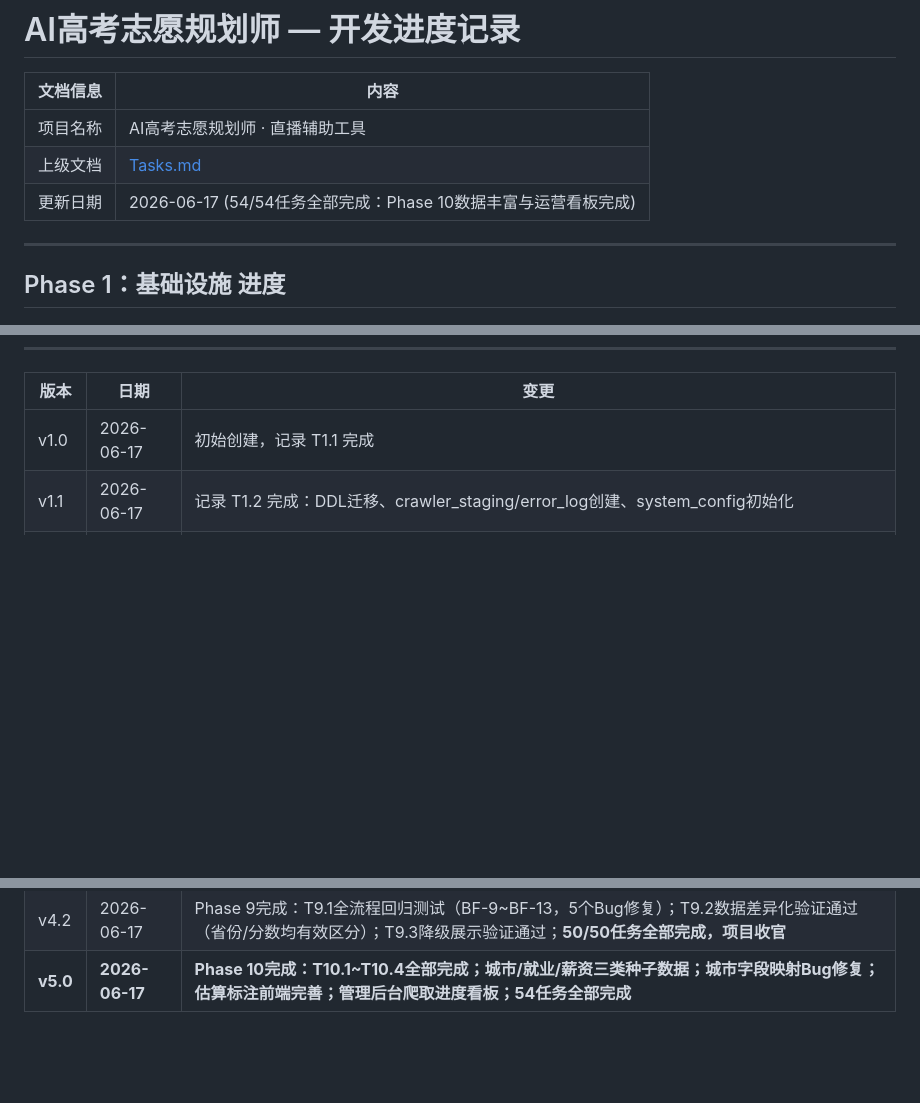
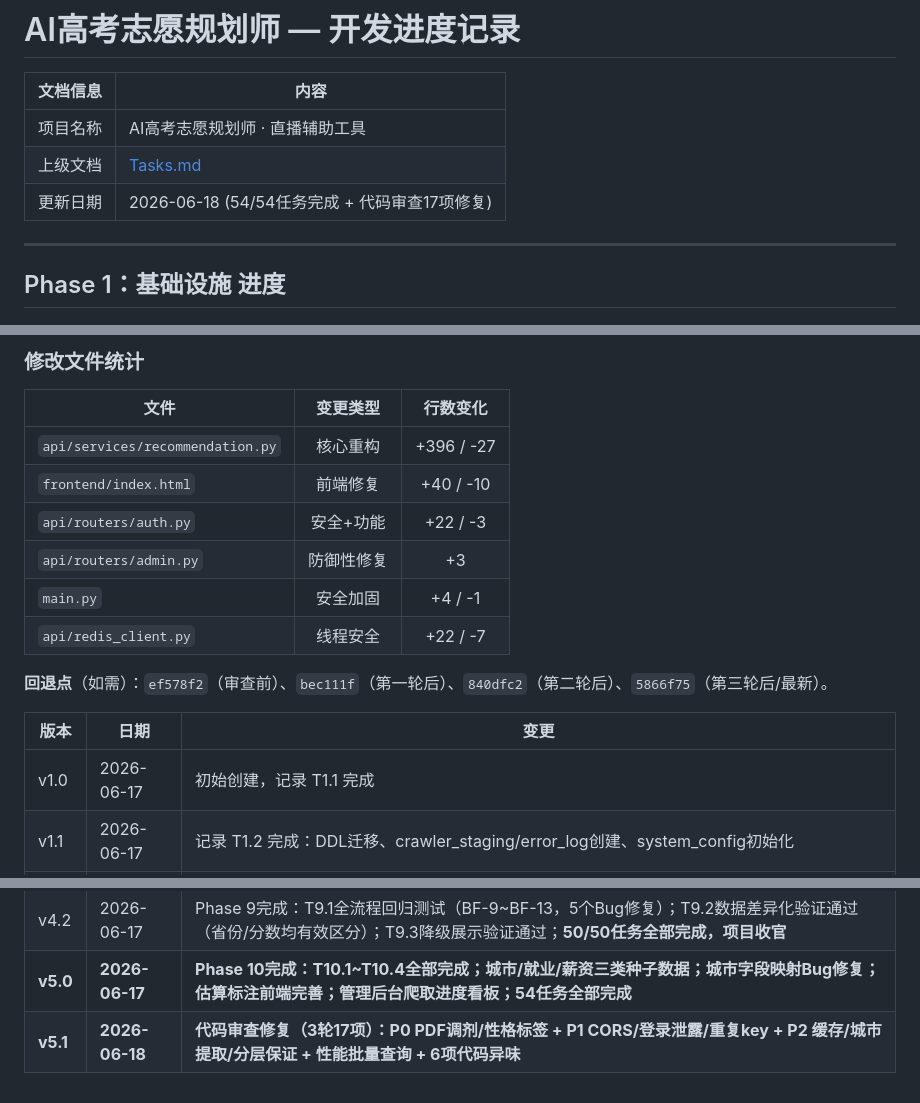
Before and after one commit to lishiming20270511/NewGKAi, a Markdown page: docs/Progress.md, 3 parts joined by grey strips. Drawn GitHub-style; blank space fills up the shorter version.

Commit message:
docs: Progress.md v5.1 — 记录三轮代码审查17项修复详情

```diff
--- a/docs/Progress.md
+++ b/docs/Progress.md
@@ -4,7 +4,7 @@
 |---------|------|
 | 项目名称 | AI高考志愿规划师 · 直播辅助工具 |
 | 上级文档 | [Tasks.md](./Tasks.md) |
-| 更新日期 | 2026-06-17 (54/54任务全部完成：Phase 10数据丰富与运营看板完成) |
+| 更新日期 | 2026-06-18 (54/54任务完成 + 代码审查17项修复) |
 
 ---
 
@@ -1031,3 +1067,17 @@ curl http://127.0.0.1:8000/health
+### 修改文件统计
+
+| 文件 | 变更类型 | 行数变化 |
+|------|:---:|:---:|
+| `api/services/recommendation.py` | 核心重构 | +396 / -27 |
+| `frontend/index.html` | 前端修复 | +40 / -10 |
+| `api/routers/auth.py` | 安全+功能 | +22 / -3 |
+| `api/routers/admin.py` | 防御性修复 | +3 |
+| `main.py` | 安全加固 | +4 / -1 |
+| `api/redis_client.py` | 线程安全 | +22 / -7 |
+
+**回退点**（如需）：`ef578f2`（审查前）、`bec111f`（第一轮后）、`840dfc2`（第二轮后）、`5866f75`（第三轮后/最新）。
+
+
 | 版本 | 日期 | 变更 |
 |------|------|------|
 | v1.0 | 2026-06-17 | 初始创建，记录 T1.1 完成 |
@@ -1043,3 +1093,4 @@ curl http://127.0.0.1:8000/health
 | v4.1 | 2026-06-17 | Phase 8完成：T8.1已完成；T8.2-T8.5全部完成：16维学校卡片/PDF重设计/5板块报告/管理后台暗色主题+密码管理；**47/50任务完成，T9.1-T9.3待开始** |
 | v4.2 | 2026-06-17 | Phase 9完成：T9.1全流程回归测试（BF-9~BF-13，5个Bug修复）；T9.2数据差异化验证通过（省份/分数均有效区分）；T9.3降级展示验证通过；**50/50任务全部完成，项目收官** |
 | **v5.0** | **2026-06-17** | **Phase 10完成：T10.1~T10.4全部完成；城市/就业/薪资三类种子数据；城市字段映射Bug修复；估算标注前端完善；管理后台爬取进度看板；54任务全部完成** |
+| **v5.1** | **2026-06-18** | **代码审查修复（3轮17项）：P0 PDF调剂/性格标签 + P1 CORS/登录泄露/重复key + P2 缓存/城市提取/分层保证 + 性能批量查询 + 6项代码异味** |
```
Also changed, not shown: other parts of docs/Progress.md (+36 -0 lines).
